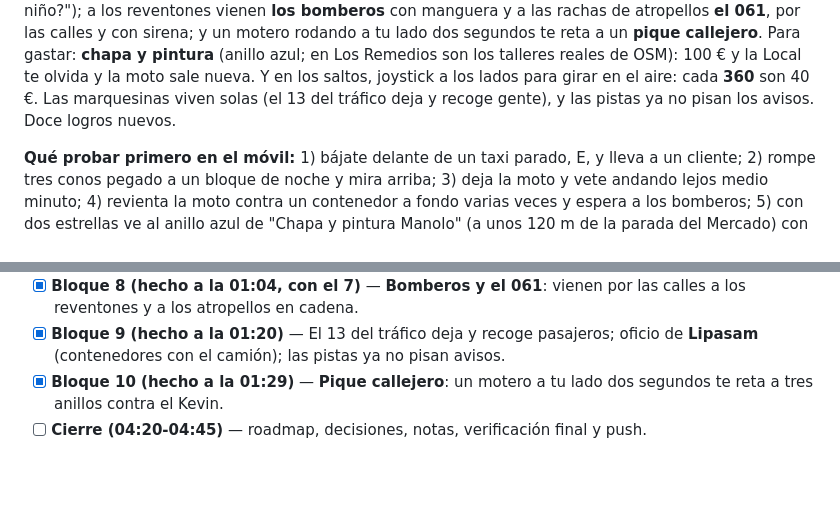
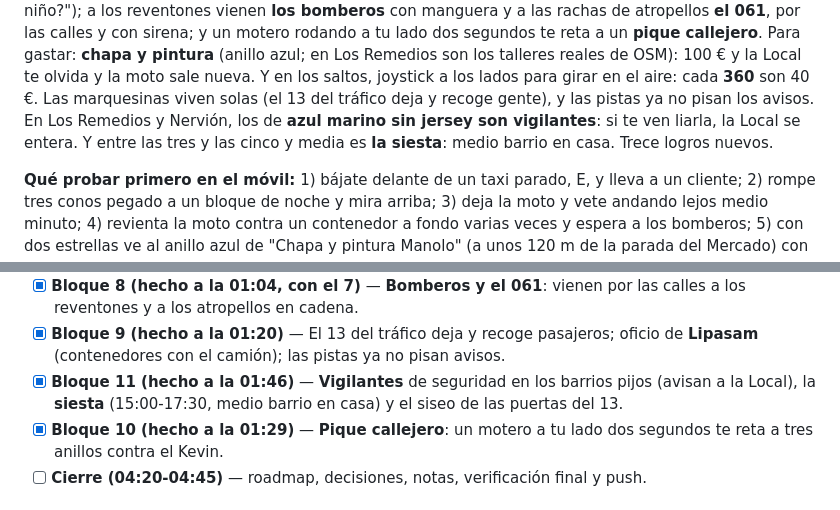
Before and after one commit to darroniz/pinoloko, a Markdown page: docs/NOTAS_PARA_ISMAEL.md, 2 parts joined by grey strips. Drawn GitHub-style; blank space fills up the shorter version.

```diff
--- a/docs/NOTAS_PARA_ISMAEL.md
+++ b/docs/NOTAS_PARA_ISMAEL.md
@@ -20,7 +20,9 @@ calles y con sirena; y un motero rodando a tu lado dos segundos te reta a un **p
 Para gastar: **chapa y pintura** (anillo azul; en Los Remedios son los talleres reales de OSM):
 100 € y la Local te olvida y la moto sale nueva. Y en los saltos, joystick a los lados para girar
 en el aire: cada **360** son 40 €. Las marquesinas viven solas (el 13 del tráfico deja y recoge
-gente), y las pistas ya no pisan los avisos. Doce logros nuevos.
+gente), y las pistas ya no pisan los avisos. En Los Remedios y Nervión, los de **azul marino sin
+jersey son vigilantes**: si te ven liarla, la Local se entera. Y entre las tres y las cinco y media
+es **la siesta**: medio barrio en casa. Trece logros nuevos.
 
 **Qué probar primero en el móvil:** 1) bájate delante de un taxi parado, E, y lleva a un
 cliente; 2) rompe tres conos pegado a un bloque de noche y mira arriba; 3) deja la moto y vete
@@ -66,6 +68,7 @@ la Local). Todo dentro del modo freestyle, sin misiones.
 - [x] **Bloque 7 (hecho a la 01:04)** — **El corro de mirones**: los vecinos se arremolinan y comentan.
 - [x] **Bloque 8 (hecho a la 01:04, con el 7)** — **Bomberos y el 061**: vienen por las calles a los reventones y a los atropellos en cadena.
 - [x] **Bloque 9 (hecho a la 01:20)** — El 13 del tráfico deja y recoge pasajeros; oficio de **Lipasam** (contenedores con el camión); las pistas ya no pisan avisos.
+- [x] **Bloque 11 (hecho a la 01:46)** — **Vigilantes** de seguridad en los barrios pijos (avisan a la Local), la **siesta** (15:00-17:30, medio barrio en casa) y el siseo de las puertas del 13.
 - [x] **Bloque 10 (hecho a la 01:29)** — **Pique callejero**: un motero a tu lado dos segundos te reta a tres anillos contra el Kevin.
 - [ ] **Cierre (04:20-04:45)** — roadmap, decisiones, notas, verificación final y push.
 
```
Also changed, not shown: docs/ASSETS_PENDIENTES.md (+40 -0 lines).
